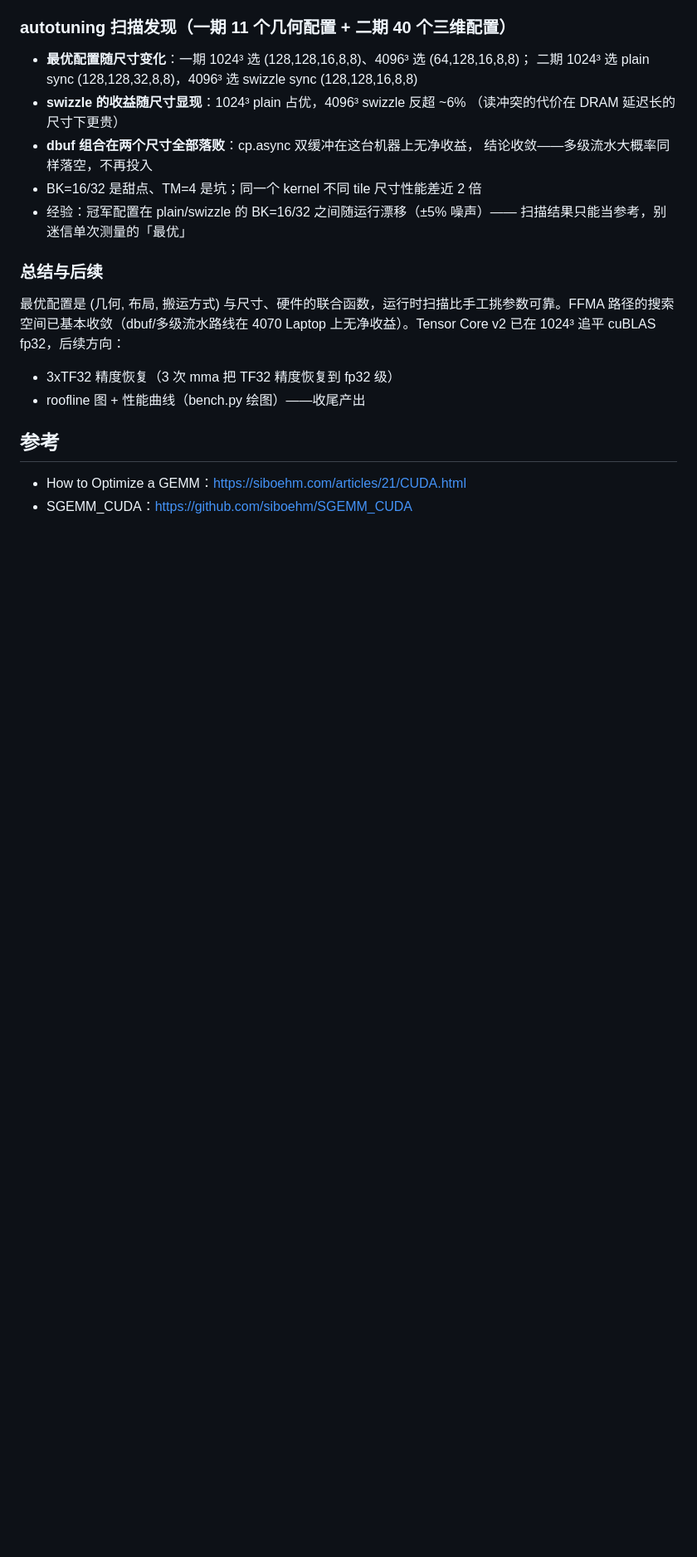
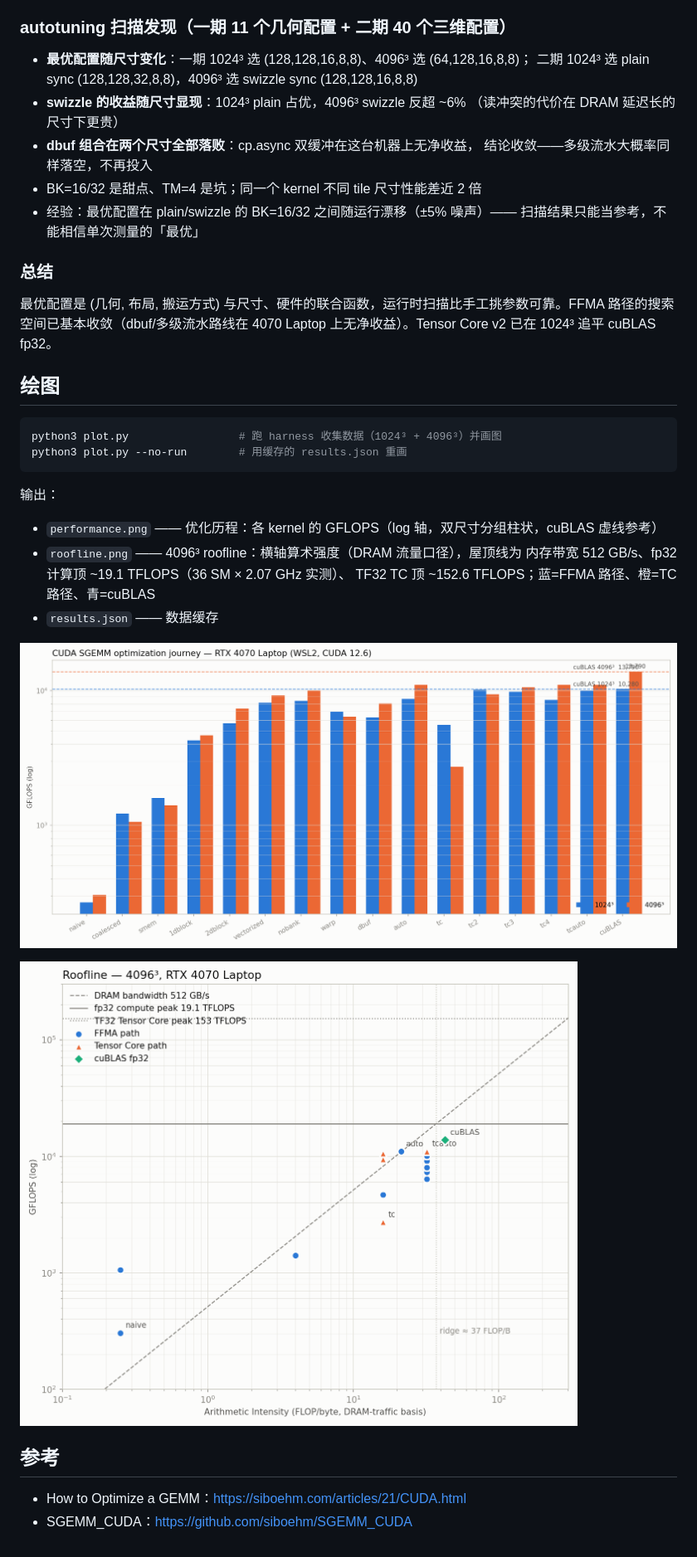
Before and after one commit to Nemoun/cuda_sgemm, a Markdown page: README.md, the part around one of its changes. Shown at 83% size. Drawn GitHub-style; pictures changed too: performance.png (added), roofline.png (added); blank space fills up the shorter version.

Commit message:
add performence and roofline

````diff
--- a/README.md
+++ b/README.md
@@ -119,15 +111,31 @@ float32 累加顺序不同会带来 ~1e-4 量级相对误差，阈值取 1e-3。
 - **dbuf 组合在两个尺寸全部落败**：cp.async 双缓冲在这台机器上无净收益，
   结论收敛——多级流水大概率同样落空，不再投入
 - BK=16/32 是甜点、TM=4 是坑；同一个 kernel 不同 tile 尺寸性能差近 2 倍
-- 经验：冠军配置在 plain/swizzle 的 BK=16/32 之间随运行漂移（±5% 噪声）——
-  扫描结果只能当参考，别迷信单次测量的「最优」
+- 经验：最优配置在 plain/swizzle 的 BK=16/32 之间随运行漂移（±5% 噪声）——
+  扫描结果只能当参考，不能相信单次测量的「最优」
 
-### 总结与后续
+### 总结
 
-最优配置是 (几何, 布局, 搬运方式) 与尺寸、硬件的联合函数，运行时扫描比手工挑参数可靠。FFMA 路径的搜索空间已基本收敛（dbuf/多级流水路线在 4070 Laptop 上无净收益）。Tensor Core v2 已在 1024³ 追平 cuBLAS fp32，后续方向：
+最优配置是 (几何, 布局, 搬运方式) 与尺寸、硬件的联合函数，运行时扫描比手工挑参数可靠。FFMA 路径的搜索空间已基本收敛（dbuf/多级流水路线在 4070 Laptop 上无净收益）。Tensor Core v2 已在 1024³ 追平 cuBLAS fp32。
 
-- 3xTF32 精度恢复（3 次 mma 把 TF32 精度恢复到 fp32 级）
-- roofline 图 + 性能曲线（bench.py 绘图）——收尾产出
+## 绘图
+
+```bash
+python3 plot.py                 # 跑 harness 收集数据（1024³ + 4096³）并画图
+python3 plot.py --no-run        # 用缓存的 results.json 重画
+```
+
+输出：
+
+- `performance.png` —— 优化历程：各 kernel 的 GFLOPS（log 轴，双尺寸分组柱状，cuBLAS 虚线参考）
+- `roofline.png` —— 4096³ roofline：横轴算术强度（DRAM 流量口径），屋顶线为
+  内存带宽 512 GB/s、fp32 计算顶 ~19.1 TFLOPS（36 SM × 2.07 GHz 实测）、
+  TF32 TC 顶 ~152.6 TFLOPS；蓝=FFMA 路径、橙=TC 路径、青=cuBLAS
+- `results.json` —— 数据缓存
+
+![性能曲线](performance.png)
+
+![roofline](roofline.png)
 
 ## 参考
 
````
Also changed, not shown: other parts of README.md (+6 -14 lines), 2 other files.
